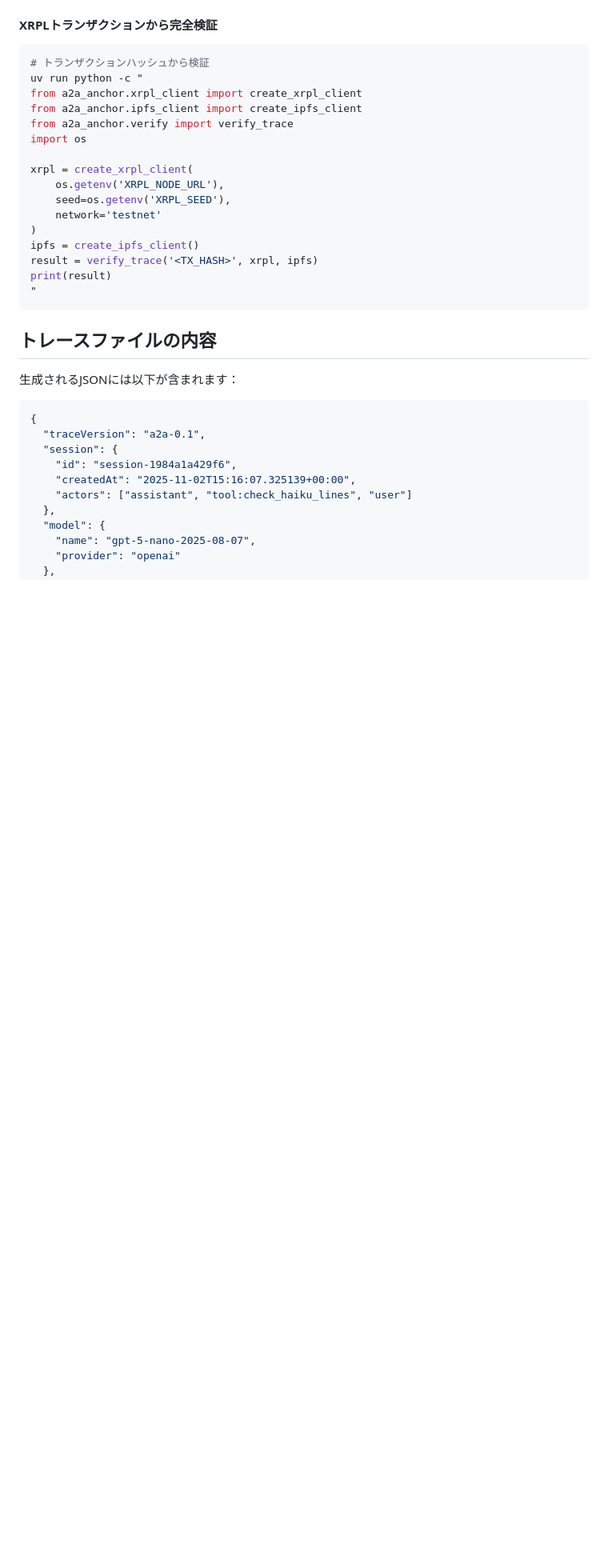
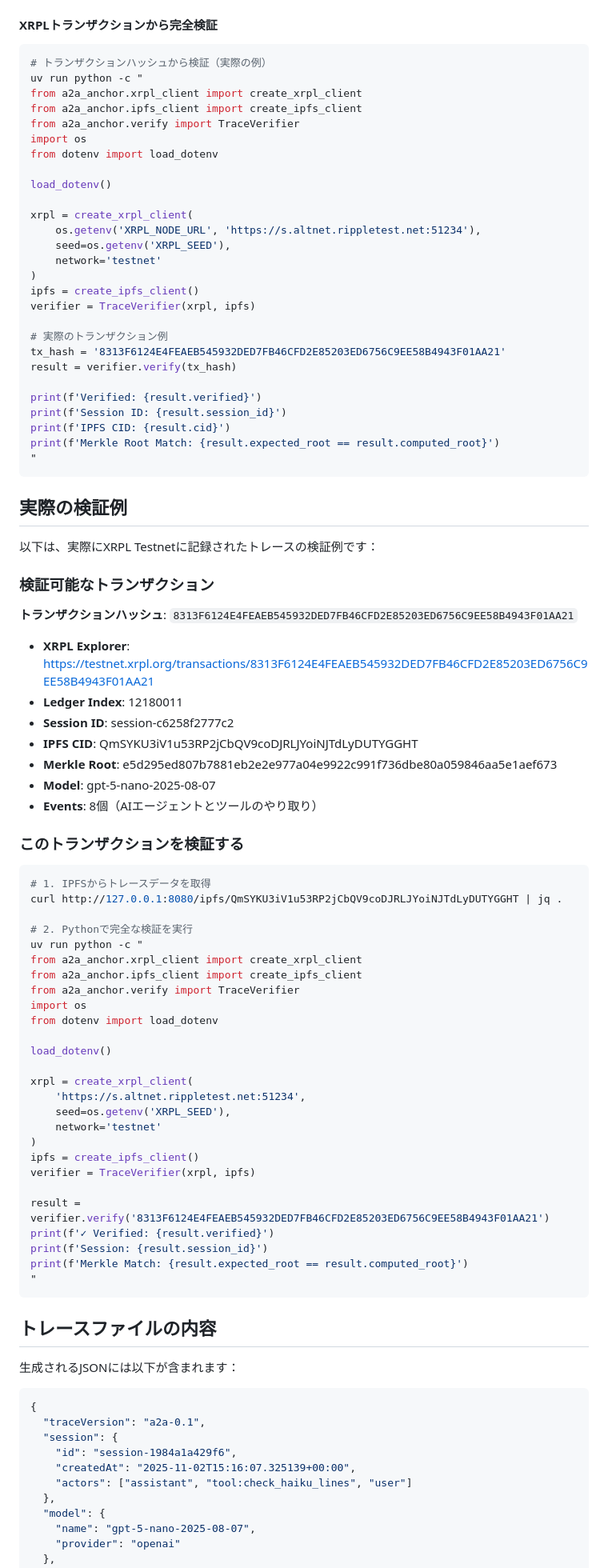
Before and after one commit to niikun-org/A2A_xrpl_mcp, a Markdown page: README.md, the part around one of its changes. Shown at 80% size. Rendered like a GitHub page; blank space fills up the shorter version.

````diff
--- a/README.md
+++ b/README.md
@@ -248,21 +269,79 @@ curl https://ipfs.io/ipfs/<CID> | jq .
 #### XRPLトランザクションから完全検証
 
 ```bash
-# トランザクションハッシュから検証
+# トランザクションハッシュから検証（実際の例）
 uv run python -c "
 from a2a_anchor.xrpl_client import create_xrpl_client
 from a2a_anchor.ipfs_client import create_ipfs_client
-from a2a_anchor.verify import verify_trace
+from a2a_anchor.verify import TraceVerifier
 import os
+from dotenv import load_dotenv
+
+load_dotenv()
 
 xrpl = create_xrpl_client(
-    os.getenv('XRPL_NODE_URL'),
+    os.getenv('XRPL_NODE_URL', 'https://s.altnet.rippletest.net:51234'),
     seed=os.getenv('XRPL_SEED'),
     network='testnet'
 )
 ipfs = create_ipfs_client()
-result = verify_trace('<TX_HASH>', xrpl, ipfs)
-print(result)
+verifier = TraceVerifier(xrpl, ipfs)
+
+# 実際のトランザクション例
+tx_hash = '8313F6124E4FEAEB545932DED7FB46CFD2E85203ED6756C9EE58B4943F01AA21'
+result = verifier.verify(tx_hash)
+
+print(f'Verified: {result.verified}')
+print(f'Session ID: {result.session_id}')
+print(f'IPFS CID: {result.cid}')
+print(f'Merkle Root Match: {result.expected_root == result.computed_root}')
+"
+```
+
+## 実際の検証例
+
+以下は、実際にXRPL Testnetに記録されたトレースの検証例です：
+
+### 検証可能なトランザクション
+
+**トランザクションハッシュ**: `8313F6124E4FEAEB545932DED7FB46CFD2E85203ED6756C9EE58B4943F01AA21`
+
+- **XRPL Explorer**: https://testnet.xrpl.org/transactions/8313F6124E4FEAEB545932DED7FB46CFD2E85203ED6756C9EE58B4943F01AA21
+- **Ledger Index**: 12180011
+- **Session ID**: session-c6258f2777c2
+- **IPFS CID**: QmSYKU3iV1u53RP2jCbQV9coDJRLJYoiNJTdLyDUTYGGHT
+- **Merkle Root**: e5d295ed807b7881eb2e2e977a04e9922c991f736dbe80a059846aa5e1aef673
+- **Model**: gpt-5-nano-2025-08-07
+- **Events**: 8個（AIエージェントとツールのやり取り）
+
+### このトランザクションを検証する
+
+```bash
+# 1. IPFSからトレースデータを取得
+curl http://127.0.0.1:8080/ipfs/QmSYKU3iV1u53RP2jCbQV9coDJRLJYoiNJTdLyDUTYGGHT | jq .
+
+# 2. Pythonで完全な検証を実行
+uv run python -c "
+from a2a_anchor.xrpl_client import create_xrpl_client
+from a2a_anchor.ipfs_client import create_ipfs_client
+from a2a_anchor.verify import TraceVerifier
+import os
+from dotenv import load_dotenv
+
+load_dotenv()
+
+xrpl = create_xrpl_client(
+    'https://s.altnet.rippletest.net:51234',
+    seed=os.getenv('XRPL_SEED'),
+    network='testnet'
+)
+ipfs = create_ipfs_client()
+verifier = TraceVerifier(xrpl, ipfs)
+
+result = verifier.verify('8313F6124E4FEAEB545932DED7FB46CFD2E85203ED6756C9EE58B4943F01AA21')
+print(f'✓ Verified: {result.verified}')
+print(f'Session: {result.session_id}')
+print(f'Merkle Match: {result.expected_root == result.computed_root}')
 "
 ```
 
````
Also changed, not shown: other parts of README.md (+36 -12 lines).
